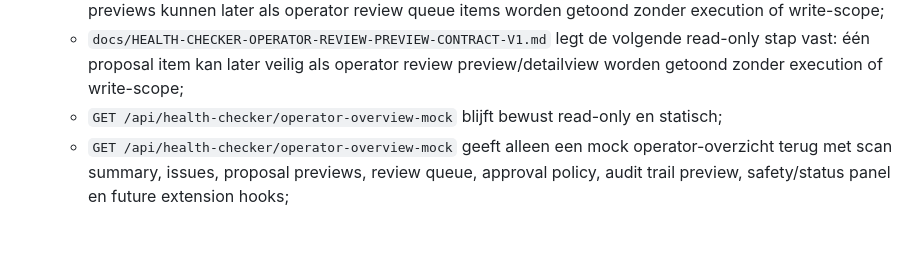
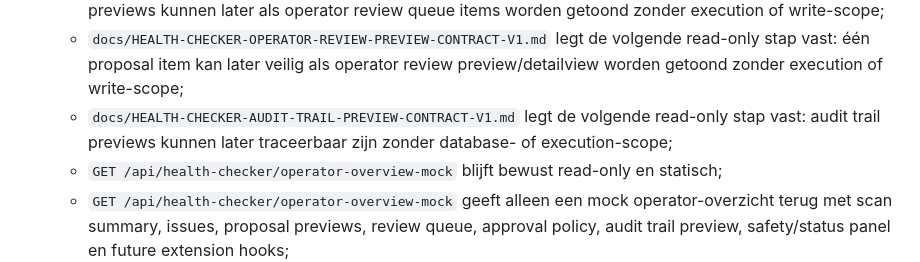
Before and after one commit to Xiaano/sam-mvp, a Markdown page: docs/CURRENT-STATUS.md, the part around the change. Drawn GitHub-style; blank space fills up the shorter version.

Commit message:
docs: add audit trail preview contract

```diff
--- a/docs/CURRENT-STATUS.md
+++ b/docs/CURRENT-STATUS.md
@@ -72,6 +72,7 @@
   * `docs/HEALTH-CHECKER-REVIEW-STATUS-CONTRACT-V1.md` legt de volgende read-only stap vast: reviewstatussen en reviewbeslissingen blijven contractmatig gescheiden van execution en write;
   * `docs/HEALTH-CHECKER-OPERATOR-REVIEW-QUEUE-CONTRACT-V1.md` legt de volgende read-only stap vast: proposal previews kunnen later als operator review queue items worden getoond zonder execution of write-scope;
   * `docs/HEALTH-CHECKER-OPERATOR-REVIEW-PREVIEW-CONTRACT-V1.md` legt de volgende read-only stap vast: één proposal item kan later veilig als operator review preview/detailview worden getoond zonder execution of write-scope;
+  * `docs/HEALTH-CHECKER-AUDIT-TRAIL-PREVIEW-CONTRACT-V1.md` legt de volgende read-only stap vast: audit trail previews kunnen later traceerbaar zijn zonder database- of execution-scope;
   * `GET /api/health-checker/operator-overview-mock` blijft bewust read-only en statisch;
   * `GET /api/health-checker/operator-overview-mock` geeft alleen een mock operator-overzicht terug met scan summary, issues, proposal previews, review queue, approval policy, audit trail preview, safety/status panel en future extension hooks;
   * `GET /api/health-checker/operator-review-preview` blijft bewust read-only en statisch;
```
Also changed, not shown: docs/APPROVED-DECISIONS-INDEX.md (+1 -0 lines), docs/HEALTH-CHECKER-AUDIT-TRAIL-PREVIEW-CONTRACT-V1.md (added, +85 -0 lines).
